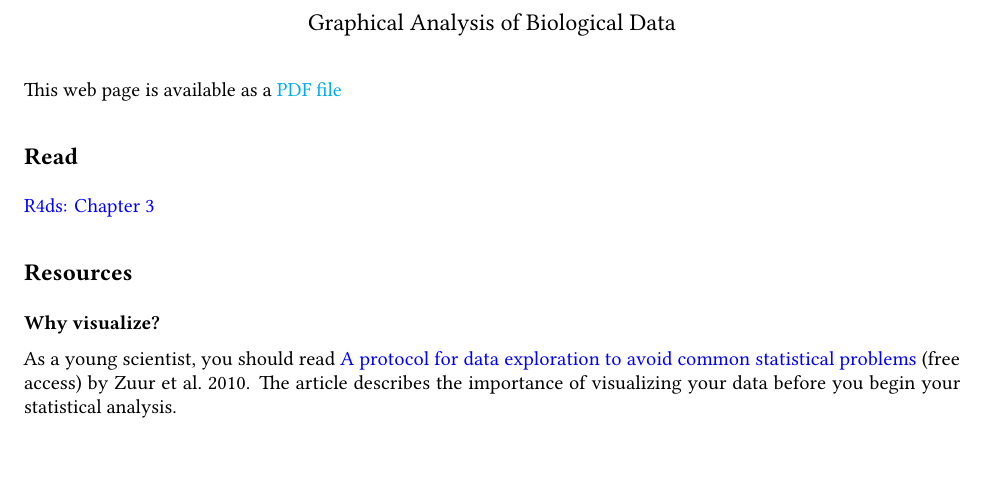
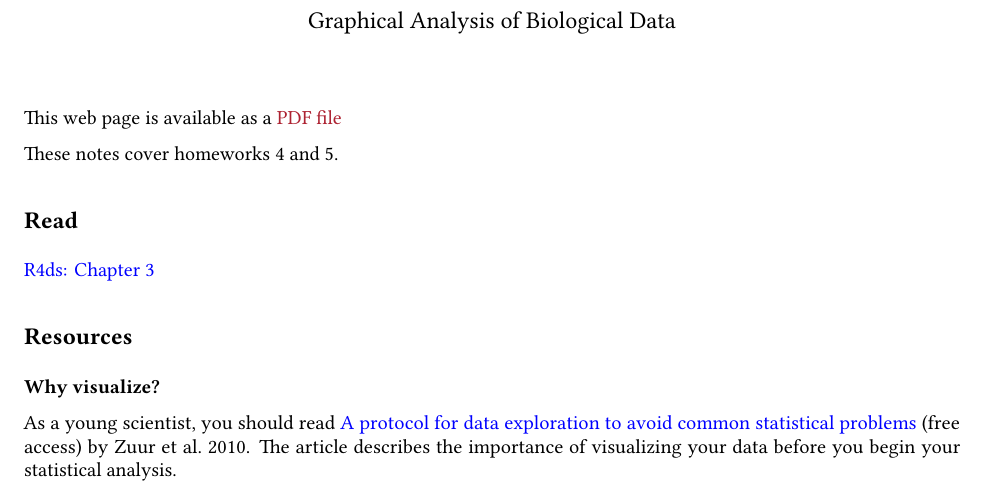
Before and after one commit to SEMO-GABD/SEMO-GABD.github.io, an R Markdown document (notes/notes04.Rmd): part of page 1 of 2, cut so that both start at the same text, the shorter picture padded with empty space. The pictures show the output file notes/notes04.pdf that the author committed with the source.

Commit message:
Notes cover hw04 and hw05.

```diff
--- a/notes/notes04.Rmd
+++ b/notes/notes04.Rmd
@@ -2,11 +2,11 @@
 title: "Data visualization with ggplot2"
 subtitle: Graphical Analysis of Biological Data
 output:
+  pdf_document:
+    latex_engine: lualatex
   html_document:
     df_print: paged
     toc: yes
-  pdf_document:
-    latex_engine: lualatex
 urlcolor: blue
 linkcolor: blue
 editor_options:
@@ -15,6 +15,8 @@ mainfont: Linux Libertine O
 ---
 
 This web page is available as a [PDF file](./notes04.pdf)
+
+These notes cover homeworks 4 and 5.
 
 ## Read
 
```
Also changed, not shown: notes/notes04.html, notes/notes04.pdf.
